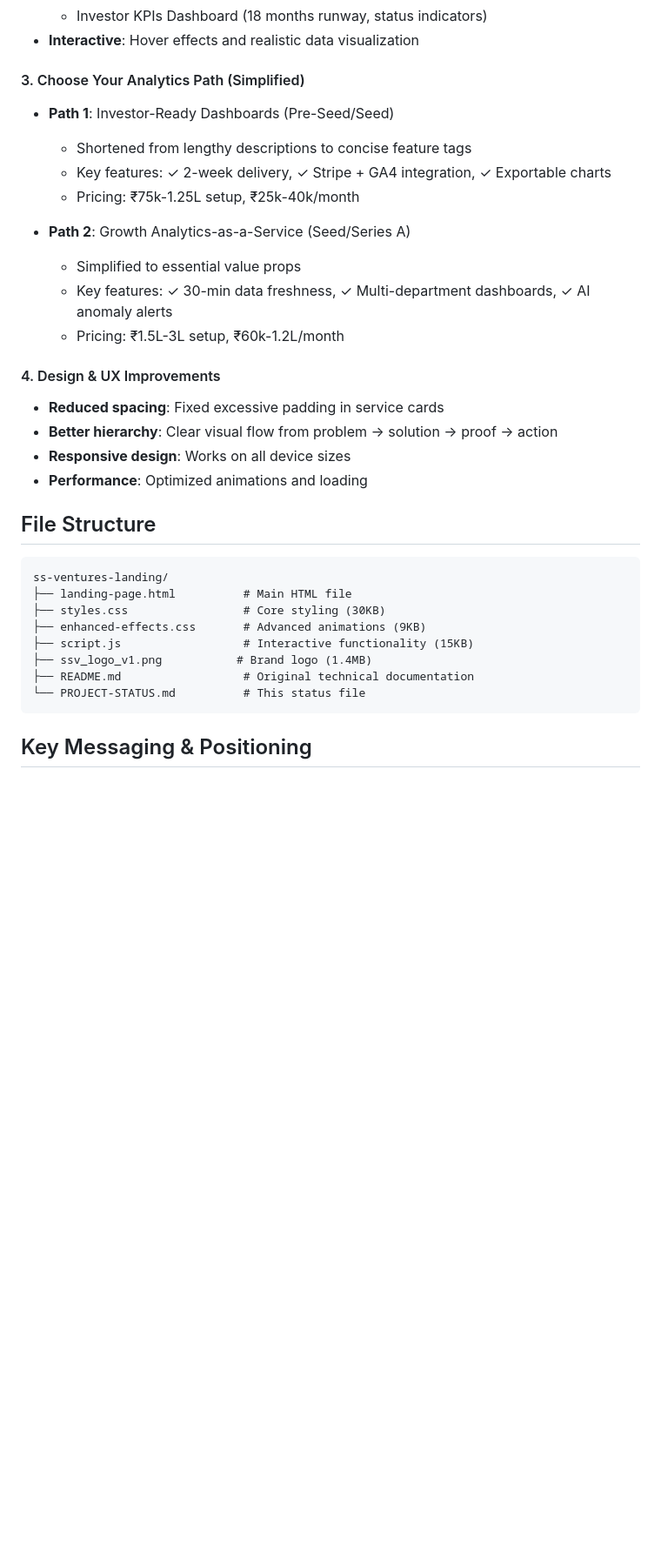
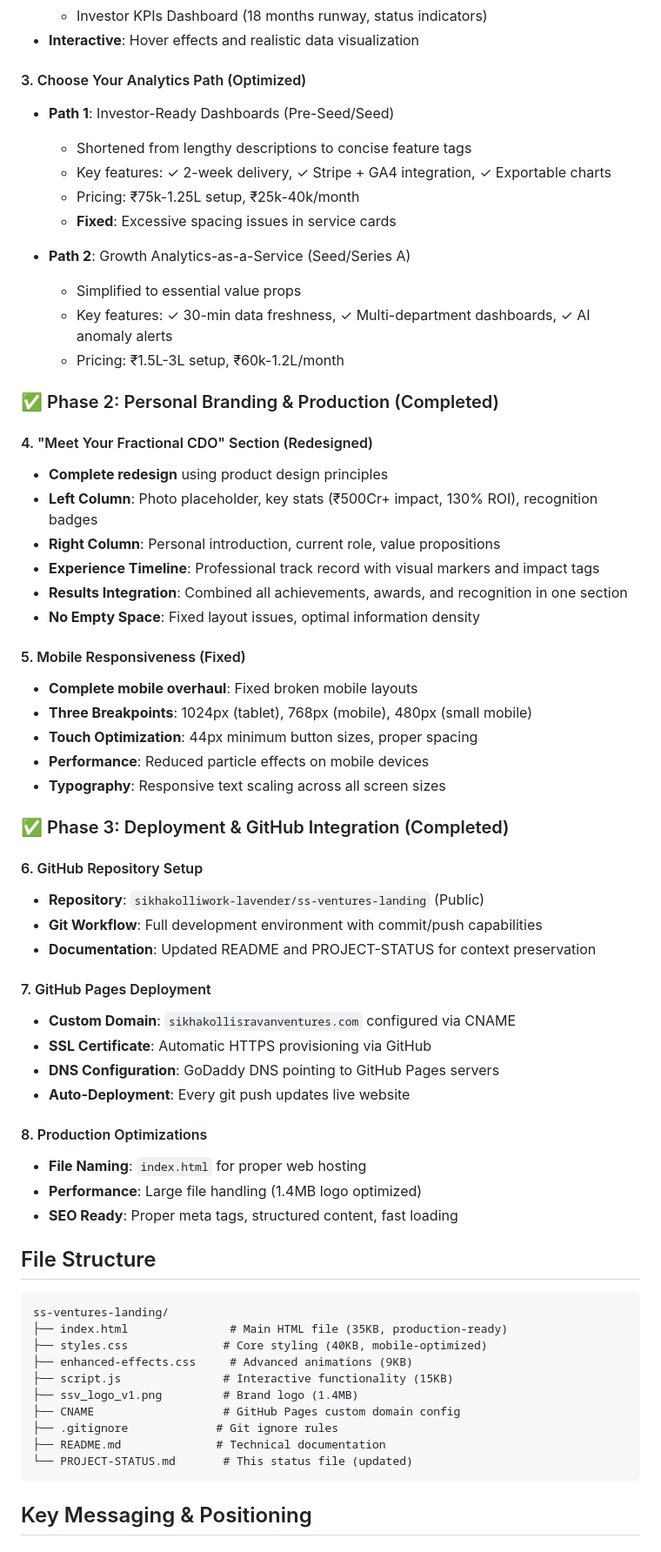
Before and after one commit to sikhakolliwork-lavender/ss-ventures-landing, a Markdown page: PROJECT-STATUS.md, the part around one of its changes. Shown at 87% size. Drawn GitHub-style; blank space fills up the shorter version.

Commit message:
Update documentation with current project status and context
- Updated README.md with live website URLs and current file structure
- Updated PROJECT-STATUS.md with comprehensive development phases
- Added Phase 2 and Phase 3 completion details including mobile fixes
- Documented GitHub deployment and custom domain configuration
- Preserved all development context as requested

🤖 Generated with [Claude Code](https://claude.ai/code)

Co-Authored-By: Claude <noreply@anthropic.com>

````diff
--- a/PROJECT-STATUS.md
+++ b/PROJECT-STATUS.md
@@ -22,33 +25,65 @@ A high-converting landing page for SS Ventures' plug-and-play analytics platform
   - Investor KPIs Dashboard (18 months runway, status indicators)
 - **Interactive**: Hover effects and realistic data visualization
 
-#### 3. Choose Your Analytics Path (Simplified)
+#### 3. Choose Your Analytics Path (Optimized)
 - **Path 1**: Investor-Ready Dashboards (Pre-Seed/Seed)
   - Shortened from lengthy descriptions to concise feature tags
   - Key features: ✓ 2-week delivery, ✓ Stripe + GA4 integration, ✓ Exportable charts
   - Pricing: ₹75k-1.25L setup, ₹25k-40k/month
+  - **Fixed**: Excessive spacing issues in service cards
 
 - **Path 2**: Growth Analytics-as-a-Service (Seed/Series A)
   - Simplified to essential value props
   - Key features: ✓ 30-min data freshness, ✓ Multi-department dashboards, ✓ AI anomaly alerts
   - Pricing: ₹1.5L-3L setup, ₹60k-1.2L/month
 
-#### 4. Design & UX Improvements
-- **Reduced spacing**: Fixed excessive padding in service cards
-- **Better hierarchy**: Clear visual flow from problem → solution → proof → action
-- **Responsive design**: Works on all device sizes
-- **Performance**: Optimized animations and loading
+### ✅ Phase 2: Personal Branding & Production (Completed)
+
+#### 4. "Meet Your Fractional CDO" Section (Redesigned)
+- **Complete redesign** using product design principles
+- **Left Column**: Photo placeholder, key stats (₹500Cr+ impact, 130% ROI), recognition badges
+- **Right Column**: Personal introduction, current role, value propositions
+- **Experience Timeline**: Professional track record with visual markers and impact tags
+- **Results Integration**: Combined all achievements, awards, and recognition in one section
+- **No Empty Space**: Fixed layout issues, optimal information density
+
+#### 5. Mobile Responsiveness (Fixed)
+- **Complete mobile overhaul**: Fixed broken mobile layouts
+- **Three Breakpoints**: 1024px (tablet), 768px (mobile), 480px (small mobile)
+- **Touch Optimization**: 44px minimum button sizes, proper spacing
+- **Performance**: Reduced particle effects on mobile devices
+- **Typography**: Responsive text scaling across all screen sizes
+
+### ✅ Phase 3: Deployment & GitHub Integration (Completed)
+
+#### 6. GitHub Repository Setup
+- **Repository**: `sikhakolliwork-lavender/ss-ventures-landing` (Public)
+- **Git Workflow**: Full development environment with commit/push capabilities
+- **Documentation**: Updated README and PROJECT-STATUS for context preservation
+
+#### 7. GitHub Pages Deployment
+- **Custom Domain**: `sikhakollisravanventures.com` configured via CNAME
+- **SSL Certificate**: Automatic HTTPS provisioning via GitHub
+- **DNS Configuration**: GoDaddy DNS pointing to GitHub Pages servers
+- **Auto-Deployment**: Every git push updates live website
+
+#### 8. Production Optimizations
+- **File Naming**: `index.html` for proper web hosting
+- **Performance**: Large file handling (1.4MB logo optimized)
+- **SEO Ready**: Proper meta tags, structured content, fast loading
 
 ## File Structure
 ```
 ss-ventures-landing/
-├── landing-page.html          # Main HTML file
-├── styles.css                 # Core styling (30KB)
-├── enhanced-effects.css       # Advanced animations (9KB)
-├── script.js                  # Interactive functionality (15KB)
-├── ssv_logo_v1.png           # Brand logo (1.4MB)
-├── README.md                  # Original technical documentation
-└── PROJECT-STATUS.md          # This status file
+├── index.html               # Main HTML file (35KB, production-ready)
+├── styles.css              # Core styling (40KB, mobile-optimized)
+├── enhanced-effects.css     # Advanced animations (9KB)
+├── script.js               # Interactive functionality (15KB)
+├── ssv_logo_v1.png         # Brand logo (1.4MB)
+├── CNAME                   # GitHub Pages custom domain config
+├── .gitignore             # Git ignore rules
+├── README.md              # Technical documentation
+└── PROJECT-STATUS.md       # This status file (updated)
 ```
 
 ## Key Messaging & Positioning
````
Also changed, not shown: other parts of PROJECT-STATUS.md (+5 -2 lines), README.md (+14 -7 lines).
